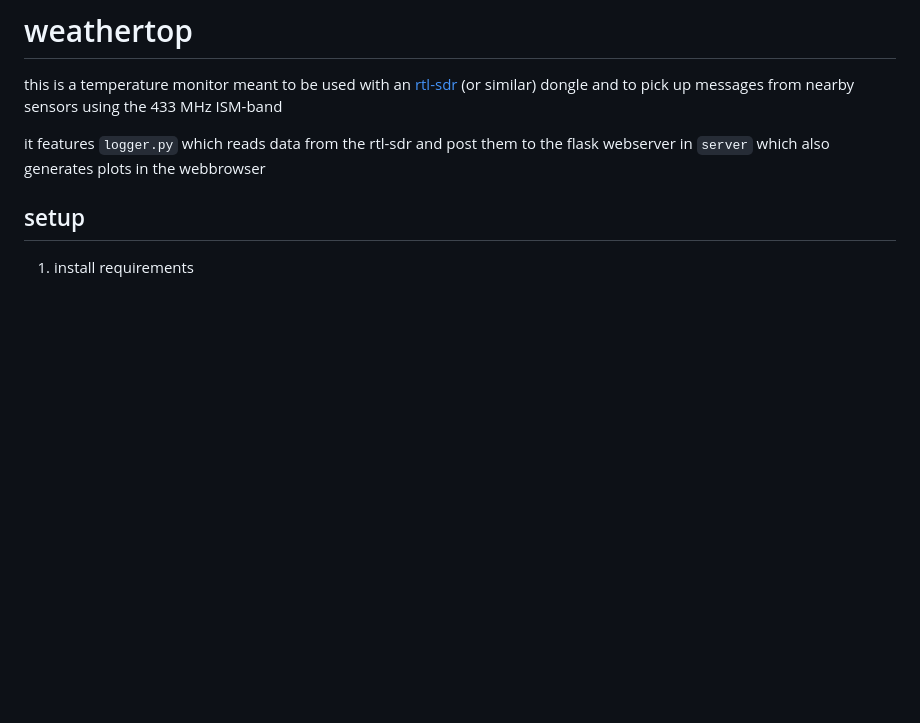
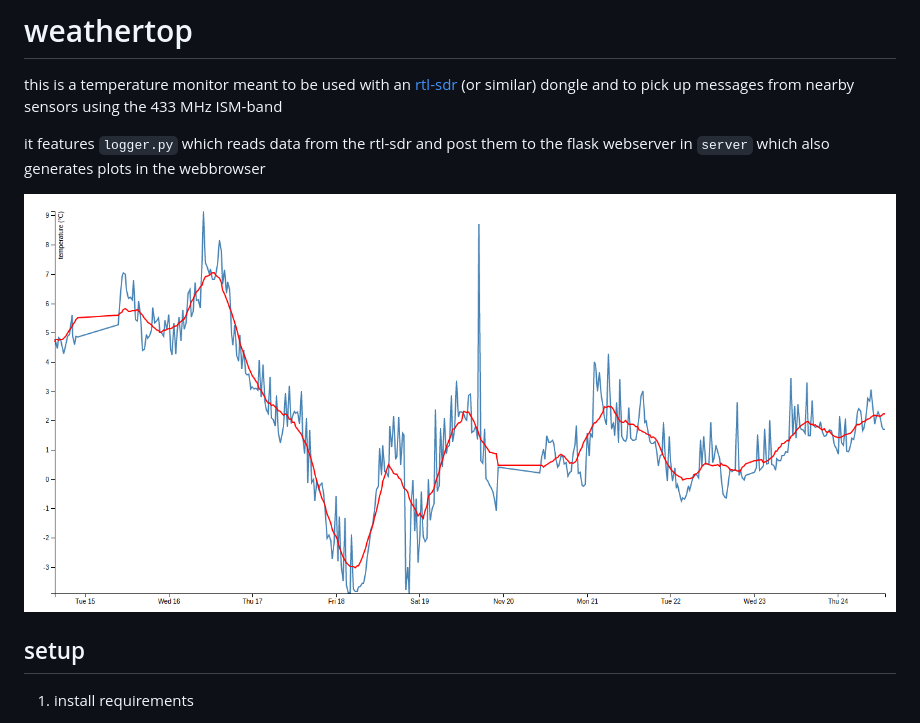
Before and after one commit to lofaldli/weathertop, a Markdown page: README.md, the part around the change. GitHub-like rendering; pictures changed too: screenshot.png (added); blank space fills up the shorter version.

Commit message:
add screenshot to README.md

```diff
--- a/README.md
+++ b/README.md
@@ -3,6 +3,8 @@
 this is a temperature monitor meant to be used with an [rtl-sdr][1] (or similar) dongle and to pick up messages from nearby sensors using the 433 MHz ISM-band
 
 it features `logger.py` which reads data from the rtl-sdr and post them to the flask webserver in `server` which also generates plots in the webbrowser
+
+![screenshot](screenshot.png "screenshot")
 
 ## setup
 
```
